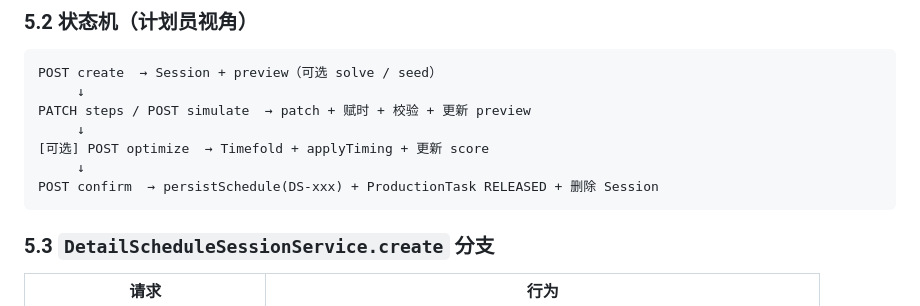
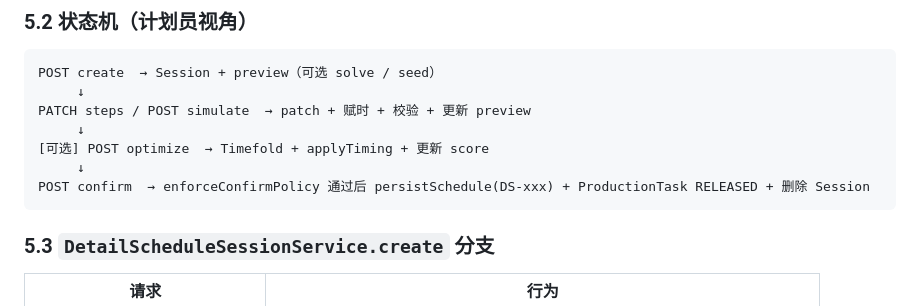
Before and after one commit to lujie1980-oss/plant-operation-plan, a Markdown page: docs/detail-schedule-simulation-layer.md, the part around the change. GitHub-like rendering.

Commit message:
docs: include confirm policy in lifecycle
Co-authored-by: lujie1980-oss <lujie1980-oss@users.noreply.github.com>

````diff
--- a/docs/detail-schedule-simulation-layer.md
+++ b/docs/detail-schedule-simulation-layer.md
@@ -199,7 +199,7 @@ PATCH steps / POST simulate  → patch + 赋时 + 校验 + 更新 preview
      ↓
 [可选] POST optimize  → Timefold + applyTiming + 更新 score
      ↓
-POST confirm  → persistSchedule(DS-xxx) + ProductionTask RELEASED + 删除 Session
+POST confirm  → enforceConfirmPolicy 通过后 persistSchedule(DS-xxx) + ProductionTask RELEASED + 删除 Session
 ```
 
 ### 5.3 `DetailScheduleSessionService.create` 分支
````
